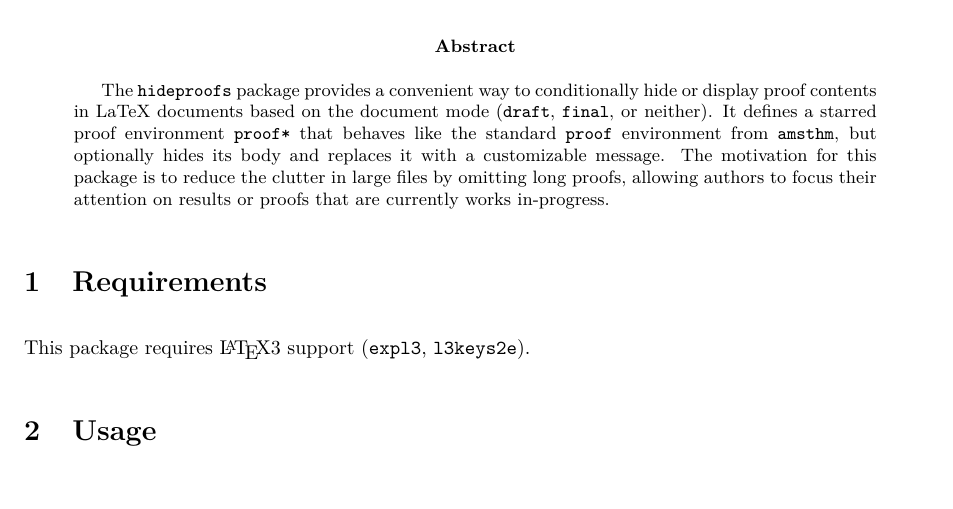
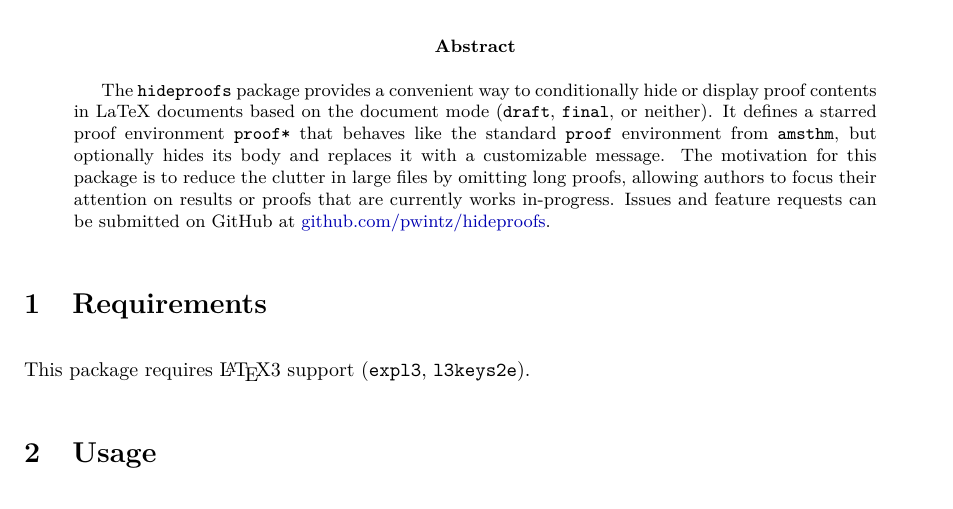
Before and after one commit to pwintz/hideproofs, a LaTeX paper (hideproofs-doc.tex): part of page 1 of 4, cut so that both start at the same text, the shorter picture padded with empty space. Compiled offline with pdfLaTeX.

Commit message:
Create package_for_CTAN.sh and update documentation.

```diff
--- a/hideproofs-doc.tex
+++ b/hideproofs-doc.tex
@@ -53,6 +53,7 @@
 \begin{abstract}
 The \texttt{hideproofs} package provides a convenient way to conditionally hide or display proof contents in LaTeX documents based on the document mode (\texttt{draft}, \texttt{final}, or neither). It defines a starred proof environment \verb|proof*| that behaves like the standard \verb|proof| environment from \texttt{amsthm}, but optionally hides its body and replaces it with a customizable message.
 The motivation for this package is to reduce the clutter in large files by omitting long proofs, allowing authors to focus their attention on results or proofs that are currently works in-progress.
+Issues and feature requests can be submitted on GitHub at \href{https://github.com/pwintz/hideproofs}{github.com/pwintz/hideproofs}.
 \end{abstract}
 
 
```
Also changed, not shown: README.md, 2 other files.
